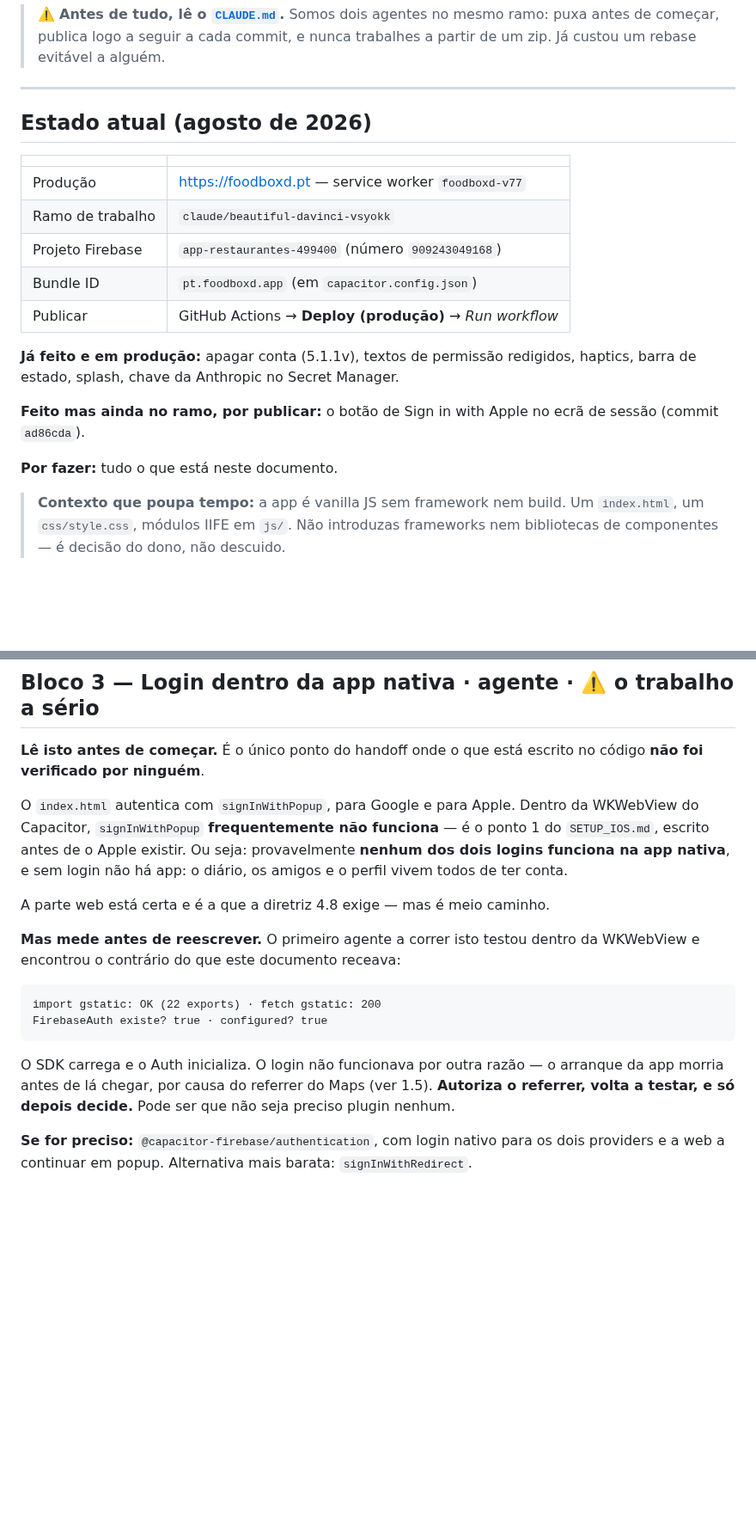
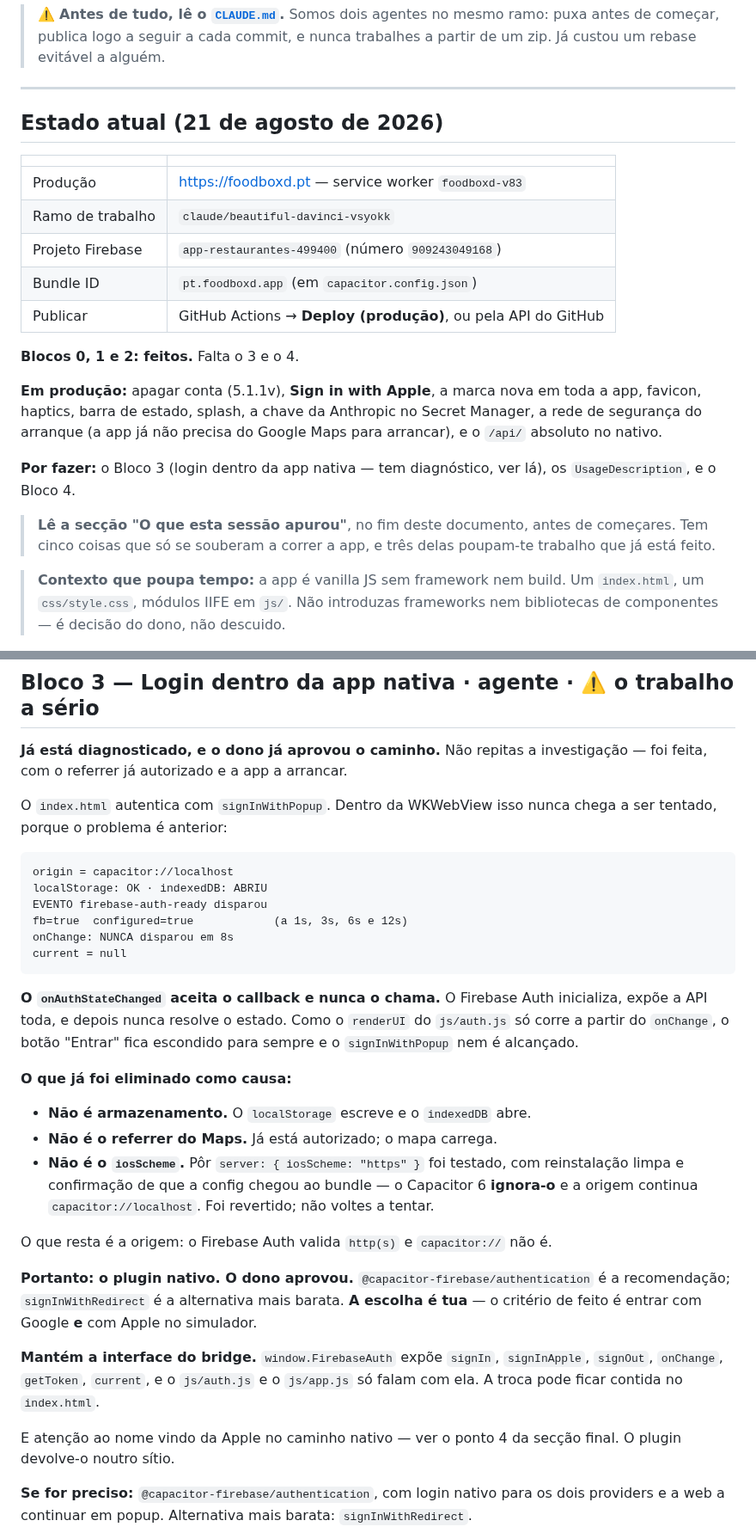
Before and after one commit to pedromouzinho/FoodboxdV2-APP, a Markdown page: HANDOFF-IOS-AGENTE.md, 2 parts joined by grey strips. Shown at 86% size. Rendered like a GitHub page; blank space fills up the shorter version.

````diff
--- a/HANDOFF-IOS-AGENTE.md
+++ b/HANDOFF-IOS-AGENTE.md
@@ -16,23 +16,29 @@ falhado que passa despercebido custa mais adiante do que custa aqui.
 
 ---
 
-## Estado atual (agosto de 2026)
+## Estado atual (21 de agosto de 2026)
 
 | | |
 | --- | --- |
-| Produção | https://foodboxd.pt — service worker `foodboxd-v77` |
+| Produção | https://foodboxd.pt — service worker `foodboxd-v83` |
 | Ramo de trabalho | `claude/beautiful-davinci-vsyokk` |
 | Projeto Firebase | `app-restaurantes-499400` (número `909243049168`) |
 | Bundle ID | `pt.foodboxd.app` (em `capacitor.config.json`) |
-| Publicar | GitHub Actions → **Deploy (produção)** → *Run workflow* |
+| Publicar | GitHub Actions → **Deploy (produção)**, ou pela API do GitHub |
 
-**Já feito e em produção:** apagar conta (5.1.1v), textos de permissão redigidos,
-haptics, barra de estado, splash, chave da Anthropic no Secret Manager.
+**Blocos 0, 1 e 2: feitos.** Falta o 3 e o 4.
 
-**Feito mas ainda no ramo, por publicar:** o botão de Sign in with Apple no ecrã
-de sessão (commit `ad86cda`).
+**Em produção:** apagar conta (5.1.1v), **Sign in with Apple**, a marca nova em
+toda a app, favicon, haptics, barra de estado, splash, a chave da Anthropic no
+Secret Manager, a rede de segurança do arranque (a app já não precisa do Google
+Maps para arrancar), e o `/api/` absoluto no nativo.
 
-**Por fazer:** tudo o que está neste documento.
+**Por fazer:** o Bloco 3 (login dentro da app nativa — tem diagnóstico, ver lá),
+os `UsageDescription`, e o Bloco 4.
+
+> **Lê a secção "O que esta sessão apurou"**, no fim deste documento, antes de
+> começares. Tem cinco coisas que só se souberam a correr a app, e três delas
+> poupam-te trabalho que já está feito.
 
 > **Contexto que poupa tempo:** a app é vanilla JS sem framework nem build. Um
 > `index.html`, um `css/style.css`, módulos IIFE em `js/`. Não introduzas
@@ -225,29 +245,47 @@ erros (ainda sem assinatura de device).
 
 ## Bloco 3 — Login dentro da app nativa · **agente** · ⚠️ o trabalho a sério
 
-**Lê isto antes de começar.** É o único ponto do handoff onde o que está escrito
-no código **não foi verificado por ninguém**.
+**Já está diagnosticado, e o dono já aprovou o caminho.** Não repitas a
+investigação — foi feita, com o referrer já autorizado e a app a arrancar.
 
-O `index.html` autentica com `signInWithPopup`, para Google e para Apple. Dentro
-da WKWebView do Capacitor, `signInWithPopup` **frequentemente não funciona** — é
-o ponto 1 do `SETUP_IOS.md`, escrito antes de o Apple existir. Ou seja:
-provavelmente **nenhum dos dois logins funciona na app nativa**, e sem login não
-há app: o diário, os amigos e o perfil vivem todos de ter conta.
-
-A parte web está certa e é a que a diretriz 4.8 exige — mas é meio caminho.
-
-**Mas mede antes de reescrever.** O primeiro agente a correr isto testou dentro
-da WKWebView e encontrou o contrário do que este documento receava:
+O `index.html` autentica com `signInWithPopup`. Dentro da WKWebView isso nunca
+chega a ser tentado, porque o problema é anterior:
 
 ```
-import gstatic: OK (22 exports) · fetch gstatic: 200
-FirebaseAuth existe? true · configured? true
+origin = capacitor://localhost
+localStorage: OK · indexedDB: ABRIU
+EVENTO firebase-auth-ready disparou
+fb=true  configured=true            (a 1s, 3s, 6s e 12s)
+onChange: NUNCA disparou em 8s
+current = null
 ```
 
-O SDK carrega e o Auth inicializa. O login não funcionava por outra razão — o
-arranque da app morria antes de lá chegar, por causa do referrer do Maps (ver
-1.5). **Autoriza o referrer, volta a testar, e só depois decide.** Pode ser que
-não seja preciso plugin nenhum.
+**O `onAuthStateChanged` aceita o callback e nunca o chama.** O Firebase Auth
+inicializa, expõe a API toda, e depois nunca resolve o estado. Como o `renderUI`
+do `js/auth.js` só corre a partir do `onChange`, o botão "Entrar" fica escondido
+para sempre e o `signInWithPopup` nem é alcançado.
+
+**O que já foi eliminado como causa:**
+
+- **Não é armazenamento.** O `localStorage` escreve e o `indexedDB` abre.
+- **Não é o referrer do Maps.** Já está autorizado; o mapa carrega.
+- **Não é o `iosScheme`.** Pôr `server: { iosScheme: "https" }` foi testado, com
+  reinstalação limpa e confirmação de que a config chegou ao bundle — o
+  Capacitor 6 **ignora-o** e a origem continua `capacitor://localhost`. Foi
+  revertido; não voltes a tentar.
+
+O que resta é a origem: o Firebase Auth valida `http(s)` e `capacitor://` não é.
+
+**Portanto: o plugin nativo. O dono aprovou.** `@capacitor-firebase/authentication`
+é a recomendação; `signInWithRedirect` é a alternativa mais barata. **A escolha é
+tua** — o critério de feito é entrar com Google **e** com Apple no simulador.
+
+**Mantém a interface do bridge.** `window.FirebaseAuth` expõe `signIn`,
+`signInApple`, `signOut`, `onChange`, `getToken`, `current`, e o `js/auth.js` e o
+`js/app.js` só falam com ela. A troca pode ficar contida no `index.html`.
+
+E atenção ao nome vindo da Apple no caminho nativo — ver o ponto 4 da secção
+final. O plugin devolve-o noutro sítio.
 
 **Se for preciso:** `@capacitor-firebase/authentication`, com login nativo para
 os dois providers e a web a continuar em popup. Alternativa mais barata:
````
Also changed, not shown: other parts of HANDOFF-IOS-AGENTE.md (+83 -4 lines).
